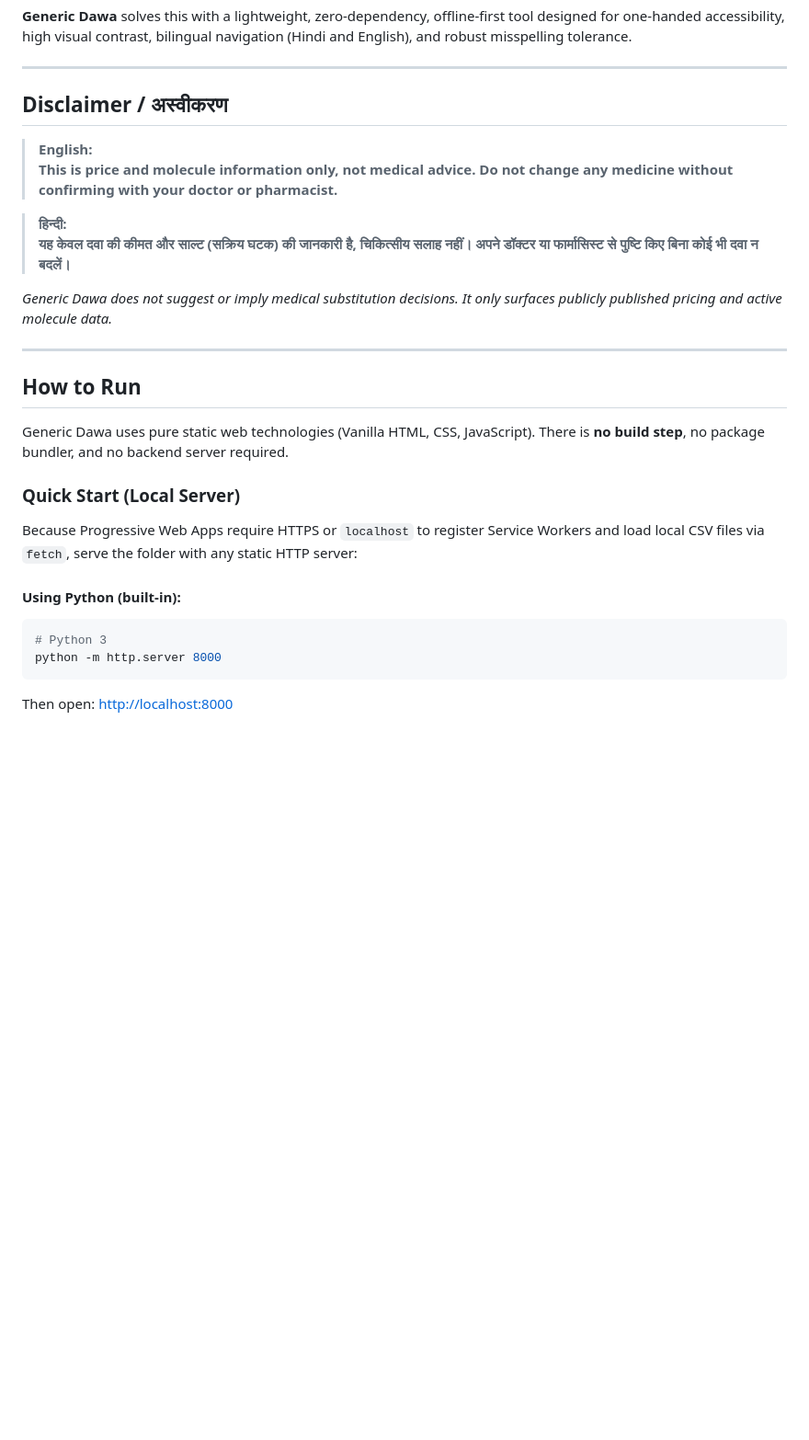
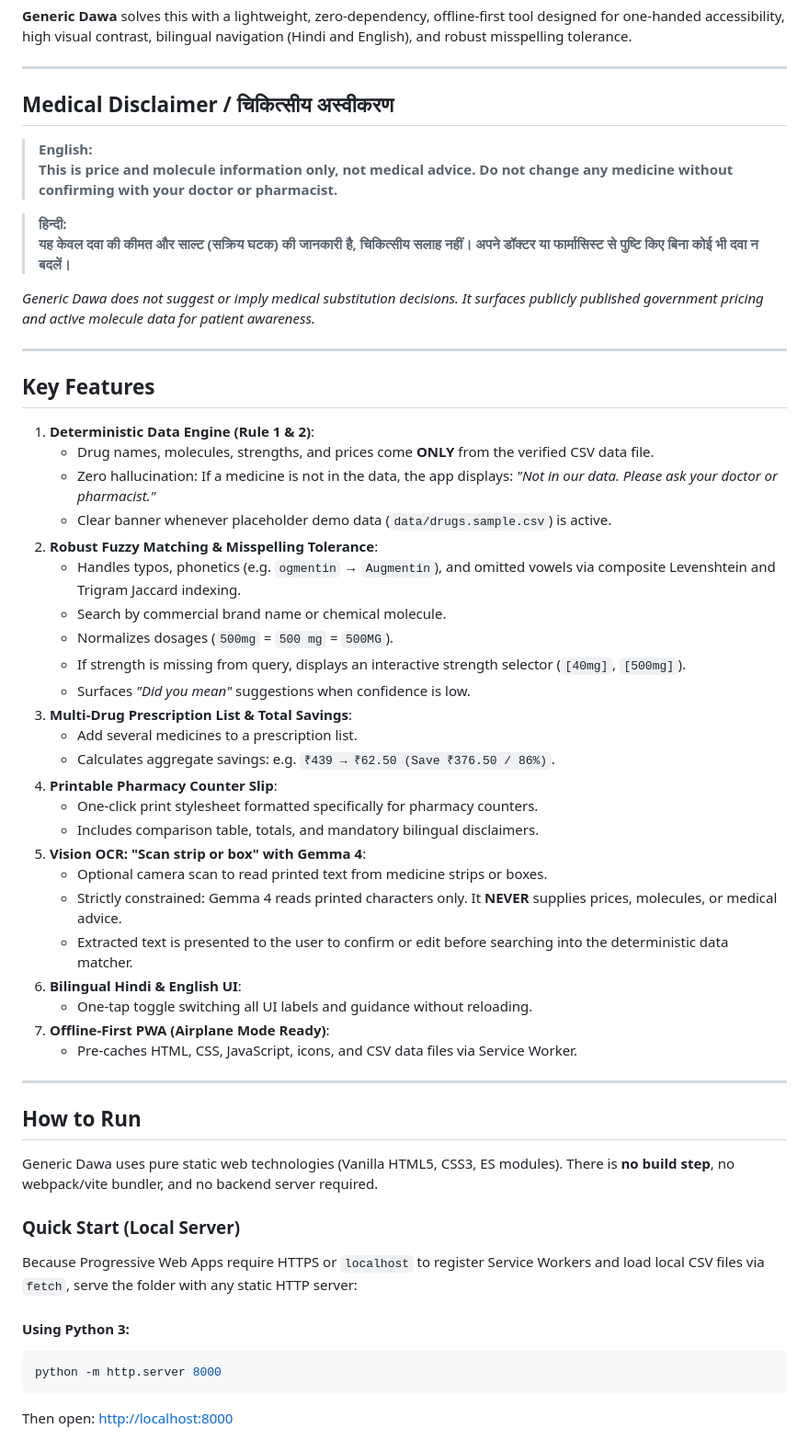
Before and after one commit to Lucifer330/gdg-hackathon, a Markdown page: README.md, the part around one of its changes. Shown at 92% size. Drawn GitHub-style; blank space fills up the shorter version.

````diff
--- a/README.md
+++ b/README.md
@@ -20,7 +20,7 @@ Patients often face:
 
 ---
 
-## Disclaimer / अस्वीकरण
+## Medical Disclaimer / चिकित्सीय अस्वीकरण
 
 > **English:**
 > **This is price and molecule information only, not medical advice. Do not change any medicine without confirming with your doctor or pharmacist.**
@@ -28,20 +28,48 @@ Patients often face:
 > **हिन्दी:**
 > **यह केवल दवा की कीमत और साल्ट (सक्रिय घटक) की जानकारी है, चिकित्सीय सलाह नहीं। अपने डॉक्टर या फार्मासिस्ट से पुष्टि किए बिना कोई भी दवा न बदलें।**
 
-*Generic Dawa does not suggest or imply medical substitution decisions. It only surfaces publicly published pricing and active molecule data.*
+*Generic Dawa does not suggest or imply medical substitution decisions. It surfaces publicly published government pricing and active molecule data for patient awareness.*
+
+---
+
+## Key Features
+
+1. **Deterministic Data Engine (Rule 1 & 2)**:
+   - Drug names, molecules, strengths, and prices come **ONLY** from the verified CSV data file.
+   - Zero hallucination: If a medicine is not in the data, the app displays: *"Not in our data. Please ask your doctor or pharmacist."*
+   - Clear banner whenever placeholder demo data (`data/drugs.sample.csv`) is active.
+2. **Robust Fuzzy Matching & Misspelling Tolerance**:
+   - Handles typos, phonetics (e.g. `ogmentin` → `Augmentin`), and omitted vowels via composite Levenshtein and Trigram Jaccard indexing.
+   - Search by commercial brand name or chemical molecule.
+   - Normalizes dosages (`500mg` = `500 mg` = `500MG`).
+   - If strength is missing from query, displays an interactive strength selector (`[40mg]`, `[500mg]`).
+   - Surfaces *"Did you mean"* suggestions when confidence is low.
+3. **Multi-Drug Prescription List & Total Savings**:
+   - Add several medicines to a prescription list.
+   - Calculates aggregate savings: e.g. `₹439 → ₹62.50 (Save ₹376.50 / 86%)`.
+4. **Printable Pharmacy Counter Slip**:
+   - One-click print stylesheet formatted specifically for pharmacy counters.
+   - Includes comparison table, totals, and mandatory bilingual disclaimers.
+5. **Vision OCR: "Scan strip or box" with Gemma 4**:
+   - Optional camera scan to read printed text from medicine strips or boxes.
+   - Strictly constrained: Gemma 4 reads printed characters only. It **NEVER** supplies prices, molecules, or medical advice.
+   - Extracted text is presented to the user to confirm or edit before searching into the deterministic data matcher.
+6. **Bilingual Hindi & English UI**:
+   - One-tap toggle switching all UI labels and guidance without reloading.
+7. **Offline-First PWA (Airplane Mode Ready)**:
+   - Pre-caches HTML, CSS, JavaScript, icons, and CSV data files via Service Worker.
 
 ---
 
 ## How to Run
 
-Generic Dawa uses pure static web technologies (Vanilla HTML, CSS, JavaScript). There is **no build step**, no package bundler, and no backend server required.
+Generic Dawa uses pure static web technologies (Vanilla HTML5, CSS3, ES modules). There is **no build step**, no webpack/vite bundler, and no backend server required.
 
 ### Quick Start (Local Server)
 Because Progressive Web Apps require HTTPS or `localhost` to register Service Workers and load local CSV files via `fetch`, serve the folder with any static HTTP server:
 
-#### Using Python (built-in):
+#### Using Python 3:
 ```bash
-# Python 3
 python -m http.server 8000
 ```
 Then open: [http://localhost:8000](http://localhost:8000)
````
Also changed, not shown: other parts of README.md (+76 -18 lines).
